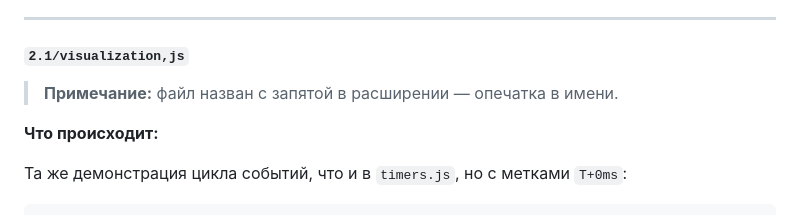
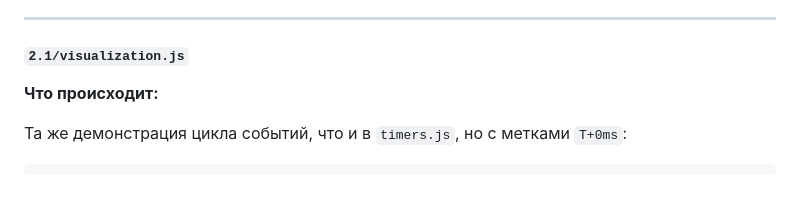
Before and after one commit to meganis0-0/async-JS-book, a Markdown page: Project Description.md, the part around the change. Drawn GitHub-style; blank space fills up the shorter version.

```diff
--- a/Project Description.md
+++ b/Project Description.md
@@ -670,9 +670,7 @@ console.log('5 - синхронно');
 
 ---
 
-#### `2.1/visualization,js`
-
-> **Примечание:** файл назван с запятой в расширении — опечатка в имени.
+#### `2.1/visualization.js`
 
 **Что происходит:**
 
```
